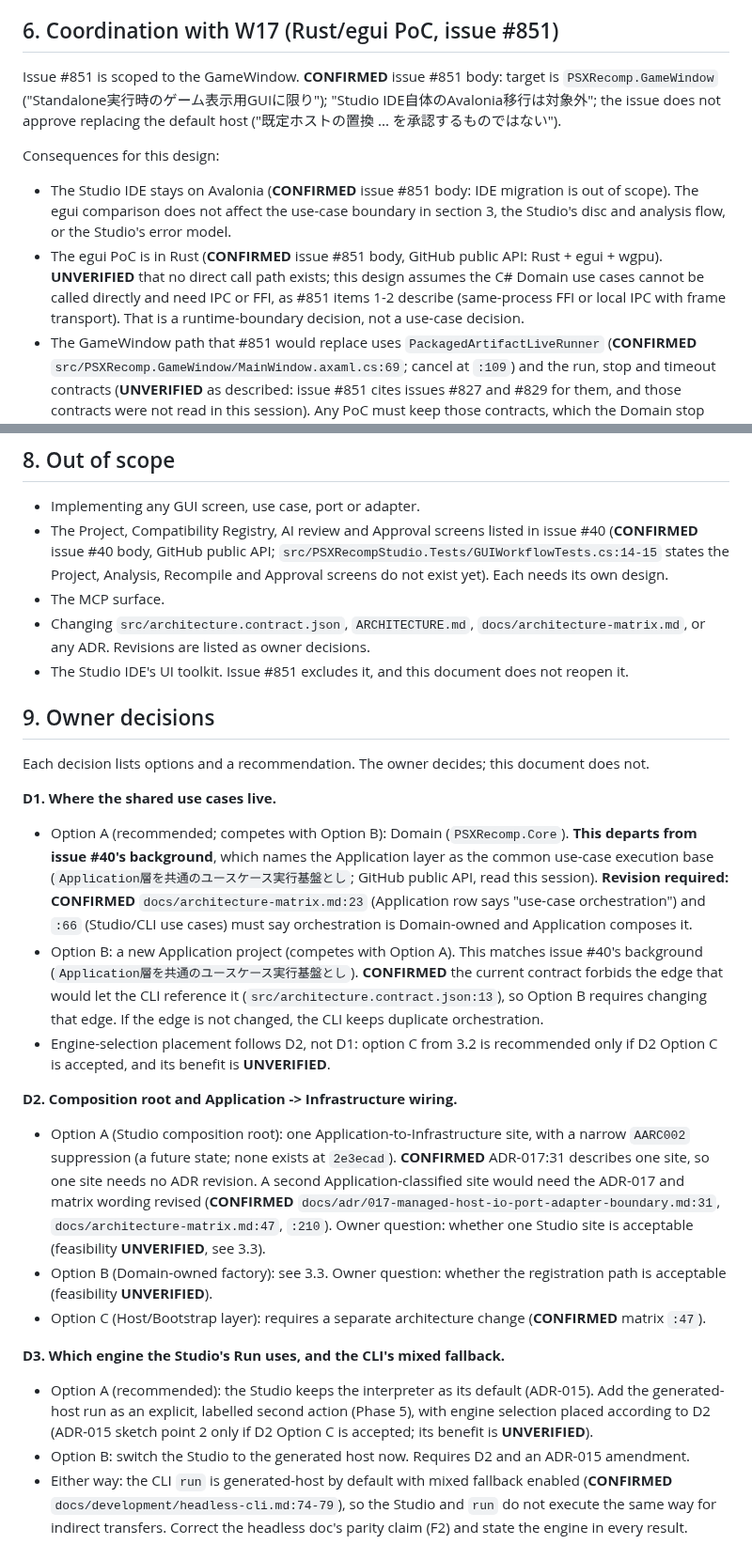
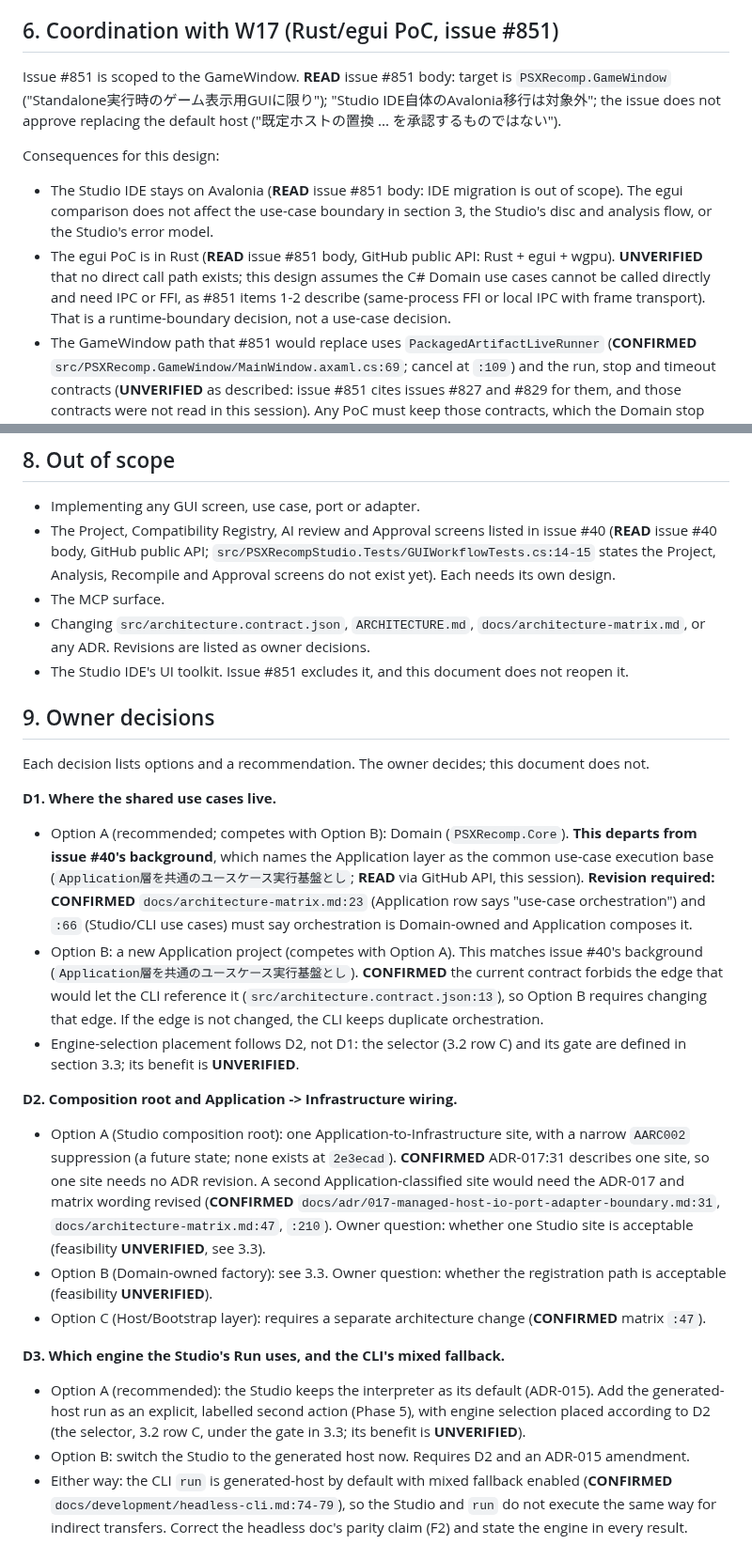
Before and after one commit to mao2009/PSXRecompStudio, a Markdown page: docs/design/issue-40-gui-architecture.md, 2 parts joined by grey strips. Shown at 94% size. GitHub-like rendering.

```diff
--- a/docs/design/issue-40-gui-architecture.md
+++ b/docs/design/issue-40-gui-architecture.md
@@ -274,12 +275,12 @@ Why this order: Phase 1 removes duplication without risk. Phase 2 creates the sh
 
 ## 6. Coordination with W17 (Rust/egui PoC, issue #851)
 
-Issue #851 is scoped to the GameWindow. **CONFIRMED** issue #851 body: target is `PSXRecomp.GameWindow` ("Standalone実行時のゲーム表示用GUIに限り"); "Studio IDE自体のAvalonia移行は対象外"; the issue does not approve replacing the default host ("既定ホストの置換 ... を承認するものではない").
+Issue #851 is scoped to the GameWindow. **READ** issue #851 body: target is `PSXRecomp.GameWindow` ("Standalone実行時のゲーム表示用GUIに限り"); "Studio IDE自体のAvalonia移行は対象外"; the issue does not approve replacing the default host ("既定ホストの置換 ... を承認するものではない").
 
 Consequences for this design:
 
-- The Studio IDE stays on Avalonia (**CONFIRMED** issue #851 body: IDE migration is out of scope). The egui comparison does not affect the use-case boundary in section 3, the Studio's disc and analysis flow, or the Studio's error model.
-- The egui PoC is in Rust (**CONFIRMED** issue #851 body, GitHub public API: Rust + egui + wgpu). **UNVERIFIED** that no direct call path exists; this design assumes the C# Domain use cases cannot be called directly and need IPC or FFI, as #851 items 1-2 describe (same-process FFI or local IPC with frame transport). That is a runtime-boundary decision, not a use-case decision.
+- The Studio IDE stays on Avalonia (**READ** issue #851 body: IDE migration is out of scope). The egui comparison does not affect the use-case boundary in section 3, the Studio's disc and analysis flow, or the Studio's error model.
+- The egui PoC is in Rust (**READ** issue #851 body, GitHub public API: Rust + egui + wgpu). **UNVERIFIED** that no direct call path exists; this design assumes the C# Domain use cases cannot be called directly and need IPC or FFI, as #851 items 1-2 describe (same-process FFI or local IPC with frame transport). That is a runtime-boundary decision, not a use-case decision.
 - The GameWindow path that #851 would replace uses `PackagedArtifactLiveRunner` (**CONFIRMED** `src/PSXRecomp.GameWindow/MainWindow.axaml.cs:69`; cancel at `:109`) and the run, stop and timeout contracts (**UNVERIFIED** as described: issue #851 cites issues #827 and #829 for them, and those contracts were not read in this session). Any PoC must keep those contracts, which the Domain stop semantics in section 3.5 also depend on.
 - The use-case boundary in section 3 is toolkit-neutral: no Avalonia type in Core use cases. This is what keeps a future non-Avalonia host possible without rework.
 - Owner decision D9 covers the GameWindow's future; it is the only place #851 bears on this design.
@@ -299,7 +300,7 @@ Consequences for this design:
 ## 8. Out of scope
 
 - Implementing any GUI screen, use case, port or adapter.
-- The Project, Compatibility Registry, AI review and Approval screens listed in issue #40 (**CONFIRMED** issue #40 body, GitHub public API; `src/PSXRecompStudio.Tests/GUIWorkflowTests.cs:14-15` states the Project, Analysis, Recompile and Approval screens do not exist yet). Each needs its own design.
+- The Project, Compatibility Registry, AI review and Approval screens listed in issue #40 (**READ** issue #40 body, GitHub public API; `src/PSXRecompStudio.Tests/GUIWorkflowTests.cs:14-15` states the Project, Analysis, Recompile and Approval screens do not exist yet). Each needs its own design.
 - The MCP surface.
 - Changing `src/architecture.contract.json`, `ARCHITECTURE.md`, `docs/architecture-matrix.md`, or any ADR. Revisions are listed as owner decisions.
 - The Studio IDE's UI toolkit. Issue #851 excludes it, and this document does not reopen it.
@@ -309,9 +310,9 @@ Consequences for this design:
 Each decision lists options and a recommendation. The owner decides; this document does not.
 
 **D1. Where the shared use cases live.**
-- Option A (recommended; competes with Option B): Domain (`PSXRecomp.Core`). **This departs from issue #40's background**, which names the Application layer as the common use-case execution base (`Application層を共通のユースケース実行基盤とし`; GitHub public API, read this session). **Revision required:** **CONFIRMED** `docs/architecture-matrix.md:23` (Application row says "use-case orchestration") and `:66` (Studio/CLI use cases) must say orchestration is Domain-owned and Application composes it.
+- Option A (recommended; competes with Option B): Domain (`PSXRecomp.Core`). **This departs from issue #40's background**, which names the Application layer as the common use-case execution base (`Application層を共通のユースケース実行基盤とし`; **READ** via GitHub API, this session). **Revision required:** **CONFIRMED** `docs/architecture-matrix.md:23` (Application row says "use-case orchestration") and `:66` (Studio/CLI use cases) must say orchestration is Domain-owned and Application composes it.
 - Option B: a new Application project (competes with Option A). This matches issue #40's background (`Application層を共通のユースケース実行基盤とし`). **CONFIRMED** the current contract forbids the edge that would let the CLI reference it (`src/architecture.contract.json:13`), so Option B requires changing that edge. If the edge is not changed, the CLI keeps duplicate orchestration.
-- Engine-selection placement follows D2, not D1: option C from 3.2 is recommended only if D2 Option C is accepted, and its benefit is **UNVERIFIED**.
+- Engine-selection placement follows D2, not D1: the selector (3.2 row C) and its gate are defined in section 3.3; its benefit is **UNVERIFIED**.
 
 **D2. Composition root and Application -> Infrastructure wiring.**
 - Option A (Studio composition root): one Application-to-Infrastructure site, with a narrow `AARC002` suppression (a future state; none exists at `2e3ecad`). **CONFIRMED** ADR-017:31 describes one site, so one site needs no ADR revision. A second Application-classified site would need the ADR-017 and matrix wording revised (**CONFIRMED** `docs/adr/017-managed-host-io-port-adapter-boundary.md:31`, `docs/architecture-matrix.md:47`, `:210`). Owner question: whether one Studio site is acceptable (feasibility **UNVERIFIED**, see 3.3).
@@ -319,7 +320,7 @@ Each decision lists options and a recommendation. The owner decides; this docume
 - Option C (Host/Bootstrap layer): requires a separate architecture change (**CONFIRMED** matrix `:47`).
 
 **D3. Which engine the Studio's Run uses, and the CLI's mixed fallback.**
-- Option A (recommended): the Studio keeps the interpreter as its default (ADR-015). Add the generated-host run as an explicit, labelled second action (Phase 5), with engine selection placed according to D2 (ADR-015 sketch point 2 only if D2 Option C is accepted; its benefit is **UNVERIFIED**).
+- Option A (recommended): the Studio keeps the interpreter as its default (ADR-015). Add the generated-host run as an explicit, labelled second action (Phase 5), with engine selection placed according to D2 (the selector, 3.2 row C, under the gate in 3.3; its benefit is **UNVERIFIED**).
 - Option B: switch the Studio to the generated host now. Requires D2 and an ADR-015 amendment.
 - Either way: the CLI `run` is generated-host by default with mixed fallback enabled (**CONFIRMED** `docs/development/headless-cli.md:74-79`), so the Studio and `run` do not execute the same way for indirect transfers. Correct the headless doc's parity claim (F2) and state the engine in every result.
 
```
Also changed, not shown: other parts of docs/design/issue-40-gui-architecture.md (+16 -15 lines).
